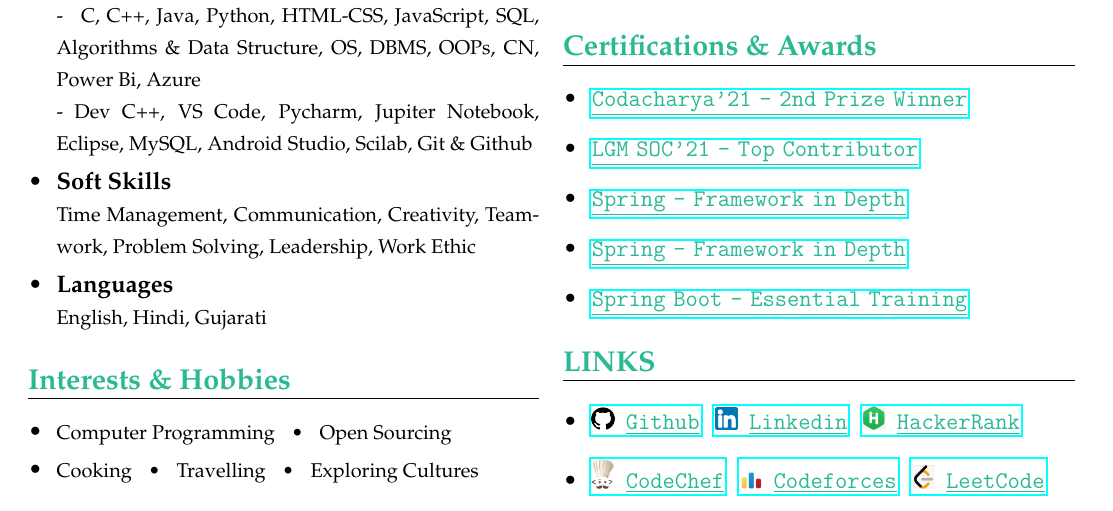
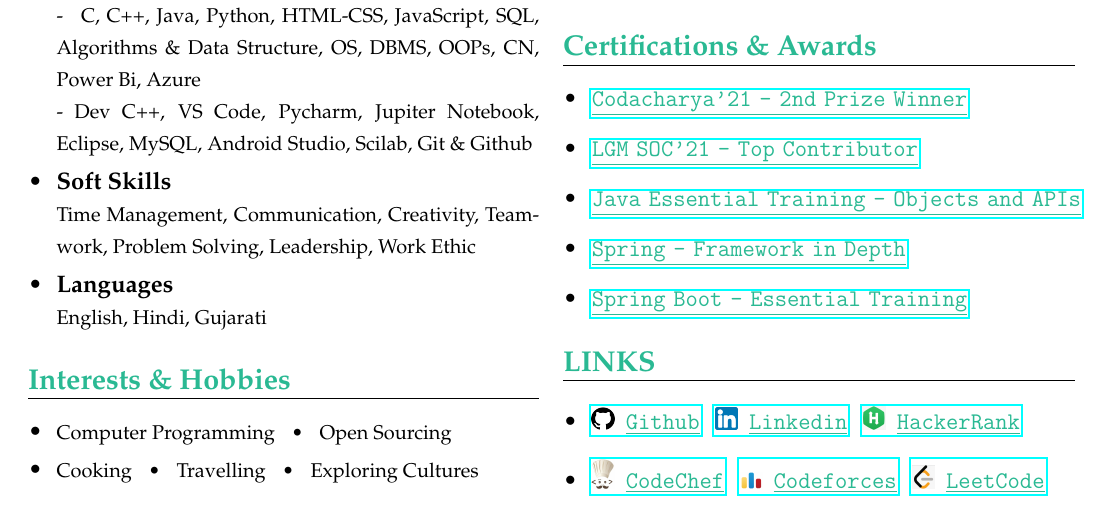
Before and after one commit to akash-rajak/Resume, a LaTeX CV (One Page/Akash_Rajak_Resume.tex): part of the page, cut so that both start at the same text. The pictures show the PDF file One Page/Akash_Rajak_Resume.pdf that the author committed with the source.

Commit message:
Updated Certifications

```diff
--- a/One Page/Akash_Rajak_Resume.tex
+++ b/One Page/Akash_Rajak_Resume.tex
@@ -213,7 +213,7 @@
        	%}
        		\item
         	\clink{
-        	\href{https://www.linkedin.com/learning/certificates/593a3cde873ca23cea79f549d7a24c84d8df488094074e7fc34bc5d81b36912a}{\textcolor{turkishgreen}{\underline{Spring - Framework in Depth}}}
+        	\href{https://www.linkedin.com/learning/certificates/63e6479a0f4710185bbc083fbde5797272270168b19faeaf85bff0b7dff12b6a}{\textcolor{turkishgreen}{\underline{Java Essential Training - Objects and APIs}}}
        	}
        		\item
         	\clink{
```
Also changed, not shown: One Page/Akash_Rajak_Resume.pdf, 2 other files.
